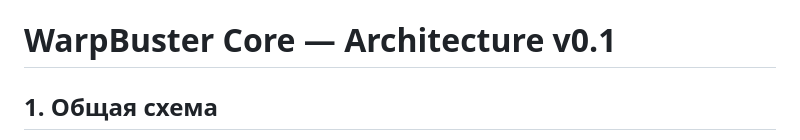
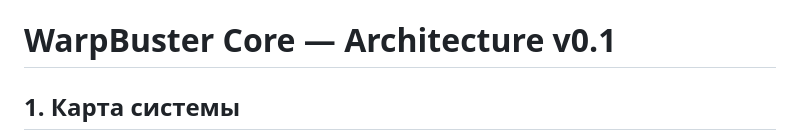
Before and after one commit to zloynemec/warpbuster, a Markdown page: docs/ARCHITECTURE.md, the part around one of its changes. GitHub-like rendering.

```diff
--- a/docs/ARCHITECTURE.md
+++ b/docs/ARCHITECTURE.md
@@ -1,4 +1,4 @@
 # WarpBuster Core — Architecture v0.1
 
-## 1. Общая схема
+## 1. Карта системы
 
```
Also changed, not shown: other parts of docs/ARCHITECTURE.md (+28 -27 lines).
